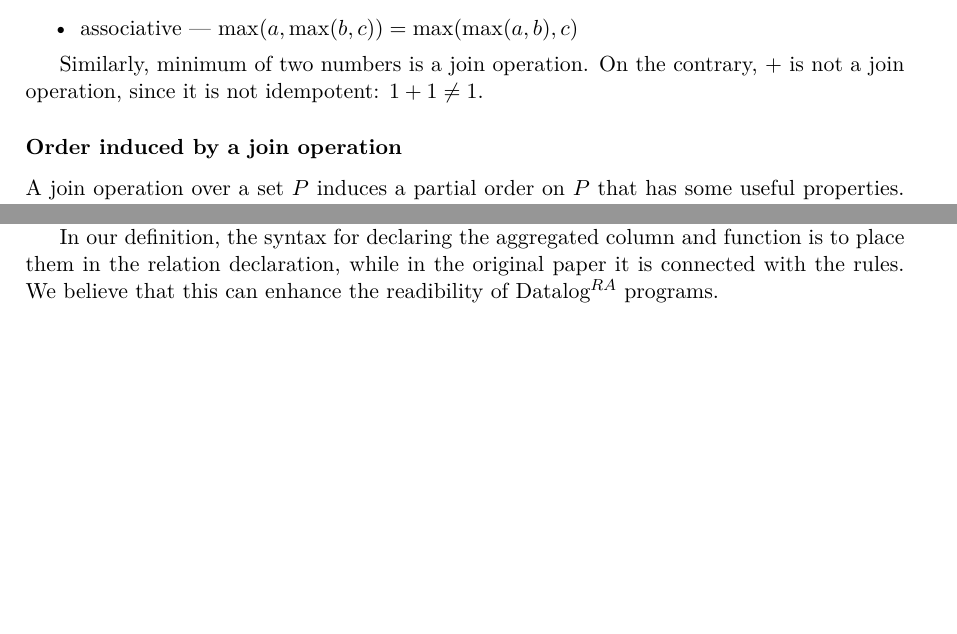
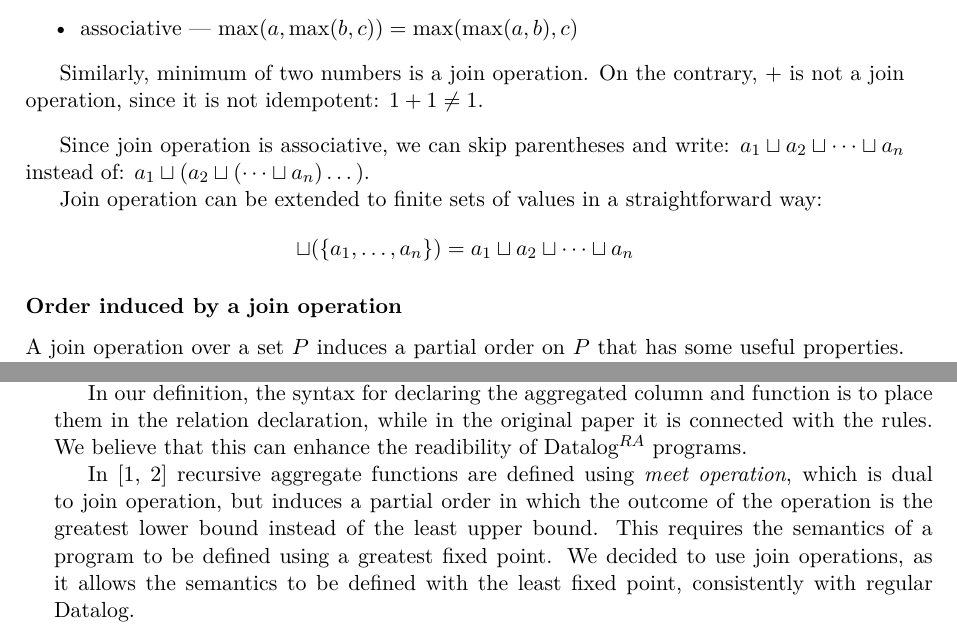
Before and after one commit to marekrogala/thesis, a LaTeX thesis (praca.tex, which reads 3socialite.tex): two parts of pages 34 and 40 of 47 before the commit and two parts of pages 34 and 41 of 49 after it, joined at a grey line, cut so that both start at the same text, the shorter picture padded with empty space. Compiled offline with pdfLaTeX.

Commit message:
Praca w podrozy

```diff
--- a/3socialite.tex
+++ b/3socialite.tex
@@ -124,6 +124,11 @@ $\max(a, b)$ for $a, b \in \mathbb{N}$ is a join operation; it is:
 
 Similarly, minimum of two numbers is a join operation. On the contrary, $+$ is not a join operation, since it is not idempotent: $1+1 \ne 1$.
 \end{exmp}
+
+Since join operation is associative, we can skip parentheses and write: $ a_1 \sqcup a_2 \sqcup \dots \sqcup a_n$ instead of: $ a_1 \sqcup (a_2 \sqcup ( \dots \sqcup a_n) \dots )$.
+
+Join operation can be extended to finite sets of values in a straightforward way:
+$$\sqcup(\{a_1, \dots, a_n \}) = a_1 \sqcup a_2 \sqcup \dots \sqcup a_n$$
 
 \subsubsection{Order induced by a join operation}
 
@@ -419,3 +424,5 @@ The version of Datalog presented here differs from original description found in
 We presented a precise definition of a \datalogra program and the well-defined conditions for it to have an unambiguous soluion. While the original papers contains these conditions, it lacks precise definitions of the notions used, such as the order on database instances.
 
 In our definition, the syntax for declaring the aggregated column and function is to place them in the relation declaration, while in the original paper it is connected with the rules. We believe that this can enhance the readibility of \datalogra programs.
+
+In \cite{socialite, distsoc} recursive aggregate functions are defined using \emph{meet operation}, which is dual to join operation, but induces a partial order in which the outcome of the operation is the greatest lower bound instead of the least upper bound. This requires the semantics of a program to be defined using a greatest fixed point. We decided to use join operations, as it allows the semantics to be defined with the least fixed point, consistently with regular Datalog.
```
Also changed, not shown: 3socialite.tex (4 more changed lines).
